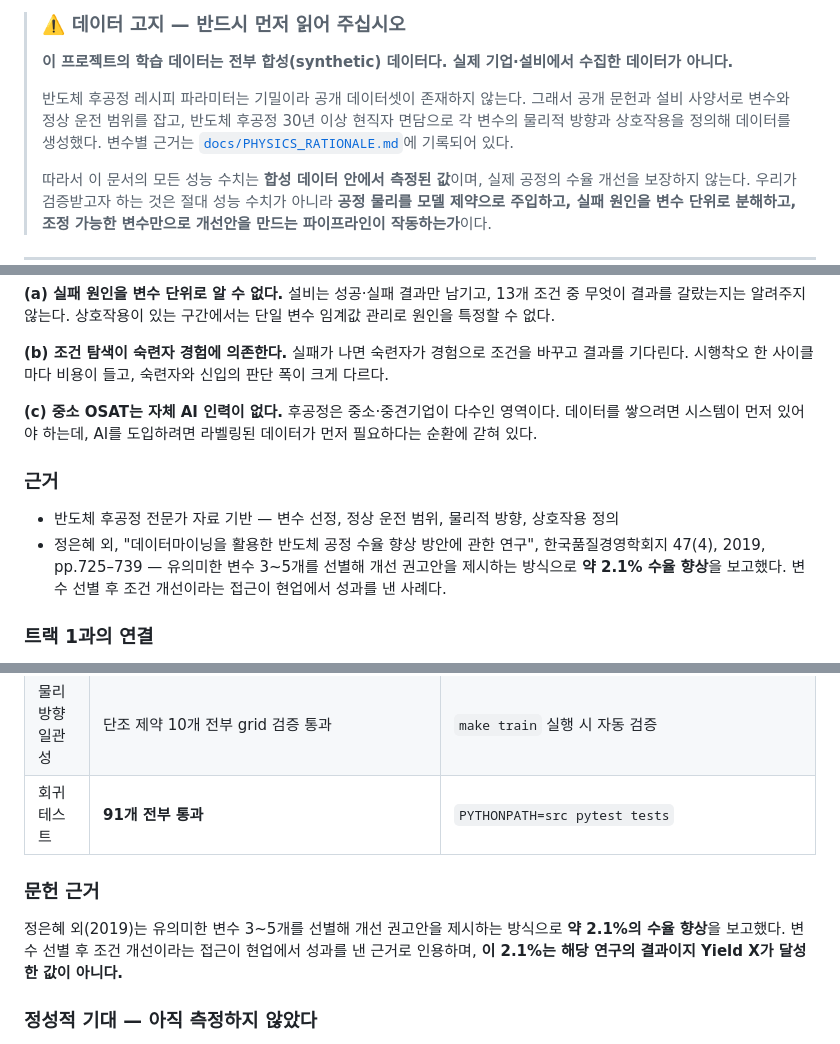
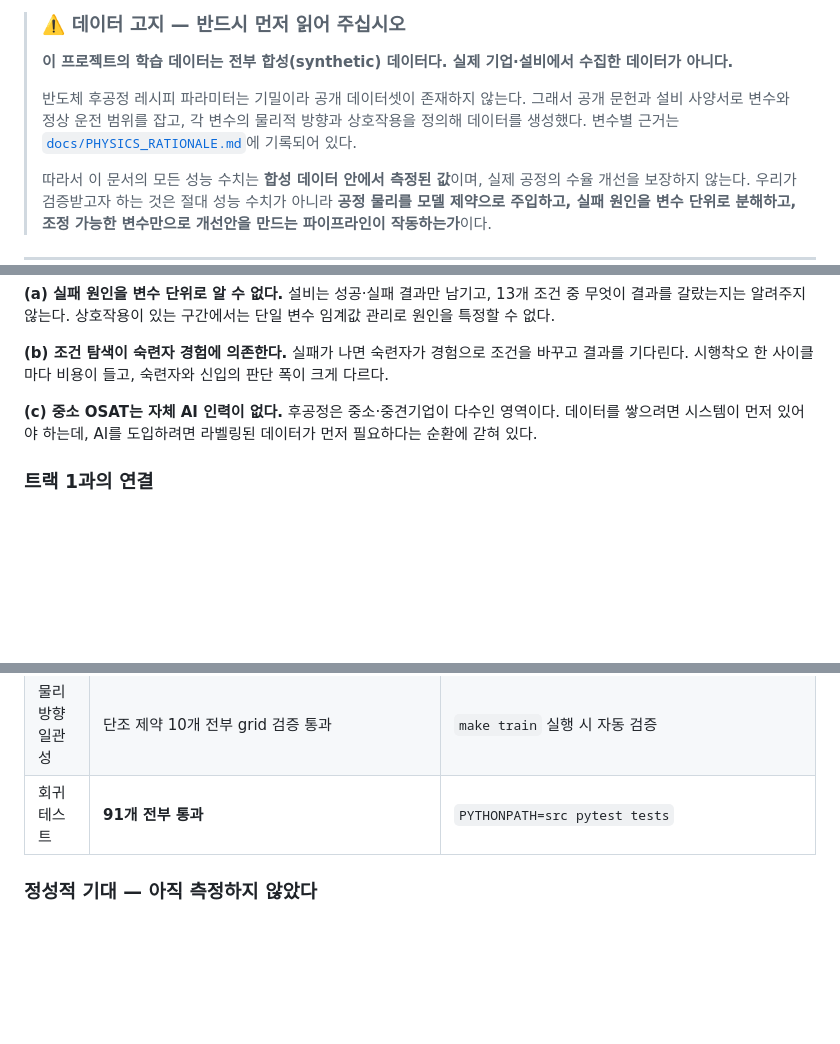
Before and after one commit to nxtcloud-edu/2026-summer-ai-ht-team07, a Markdown page: README.md, 3 parts joined by grey strips. GitHub-like rendering; blank space fills up the shorter version.

```diff
--- a/README.md
+++ b/README.md
@@ -20,8 +20,8 @@
 > **이 프로젝트의 학습 데이터는 전부 합성(synthetic) 데이터다. 실제 기업·설비에서 수집한 데이터가 아니다.**
 >
 > 반도체 후공정 레시피 파라미터는 기밀이라 공개 데이터셋이 존재하지 않는다. 그래서 공개 문헌과
-> 설비 사양서로 변수와 정상 운전 범위를 잡고, 반도체 후공정 30년 이상 현직자 면담으로 각 변수의
-> 물리적 방향과 상호작용을 정의해 데이터를 생성했다. 변수별 근거는
+> 설비 사양서로 변수와 정상 운전 범위를 잡고, 각 변수의 물리적 방향과
+> 상호작용을 정의해 데이터를 생성했다. 변수별 근거는
 > [`docs/PHYSICS_RATIONALE.md`](docs/PHYSICS_RATIONALE.md)에 기록되어 있다.
 >
 > 따라서 이 문서의 모든 성능 수치는 **합성 데이터 안에서 측정된 값**이며, 실제 공정의 수율 개선을
@@ -114,14 +114,6 @@
 후공정은 중소·중견기업이 다수인 영역이다. 데이터를 쌓으려면 시스템이 먼저 있어야 하는데,
 AI를 도입하려면 라벨링된 데이터가 먼저 필요하다는 순환에 갇혀 있다.
 
-### 근거
-
-- 반도체 후공정 전문가 자료 기반  — 변수 선정, 정상 운전 범위, 물리적 방향, 상호작용 정의
-- 정은혜 외, "데이터마이닝을 활용한 반도체 공정 수율 향상 방안에 관한 연구",
-  한국품질경영학회지 47(4), 2019, pp.725–739 — 유의미한 변수 3~5개를 선별해 개선 권고안을
-  제시하는 방식으로 **약 2.1% 수율 향상**을 보고했다. 변수 선별 후 조건 개선이라는 접근이
-  현업에서 성과를 낸 사례다.
-
 ### 트랙 1과의 연결
 
 트랙 1의 과제는 제조업·산업단지·중소기업의 생산성 및 안전 향상이다.
@@ -331,11 +323,6 @@ SHAP 한계 및 합성 데이터 고지가 들어간다. 기본 설정은 dry-ru
 | 물리 방향 일관성 | 단조 제약 10개 전부 grid 검증 통과 | `make train` 실행 시 자동 검증 |
 | 회귀 테스트 | **91개 전부 통과** | `PYTHONPATH=src pytest tests` |
 
-### 문헌 근거
-
-정은혜 외(2019)는 유의미한 변수 3~5개를 선별해 개선 권고안을 제시하는 방식으로 **약 2.1%의
-수율 향상**을 보고했다. 변수 선별 후 조건 개선이라는 접근이 현업에서 성과를 낸 근거로 인용하며,
-**이 2.1%는 해당 연구의 결과이지 Yield X가 달성한 값이 아니다.**
 
 ### 정성적 기대 — 아직 측정하지 않았다
 
```
Also changed, not shown: other parts of README.md (+3 -6 lines).
